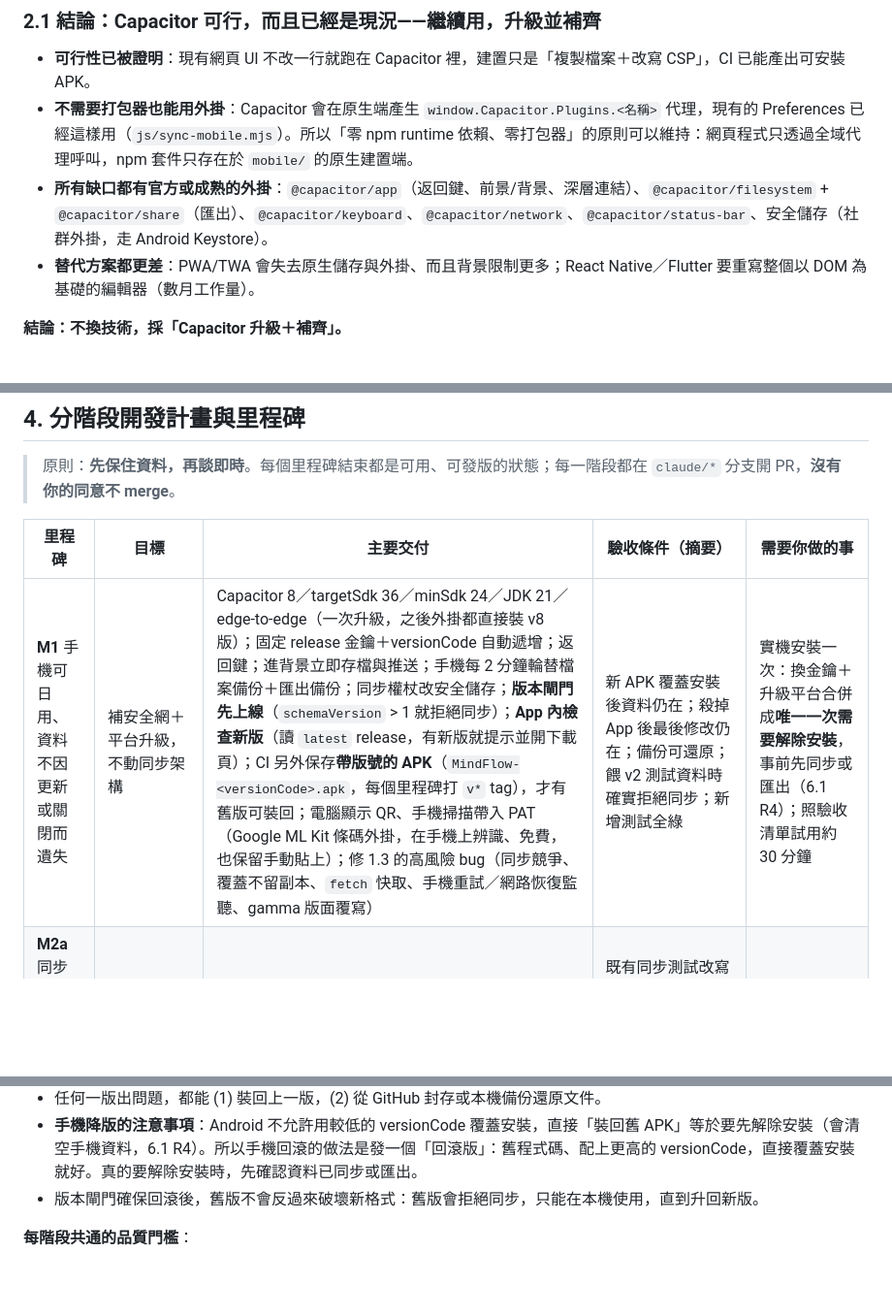
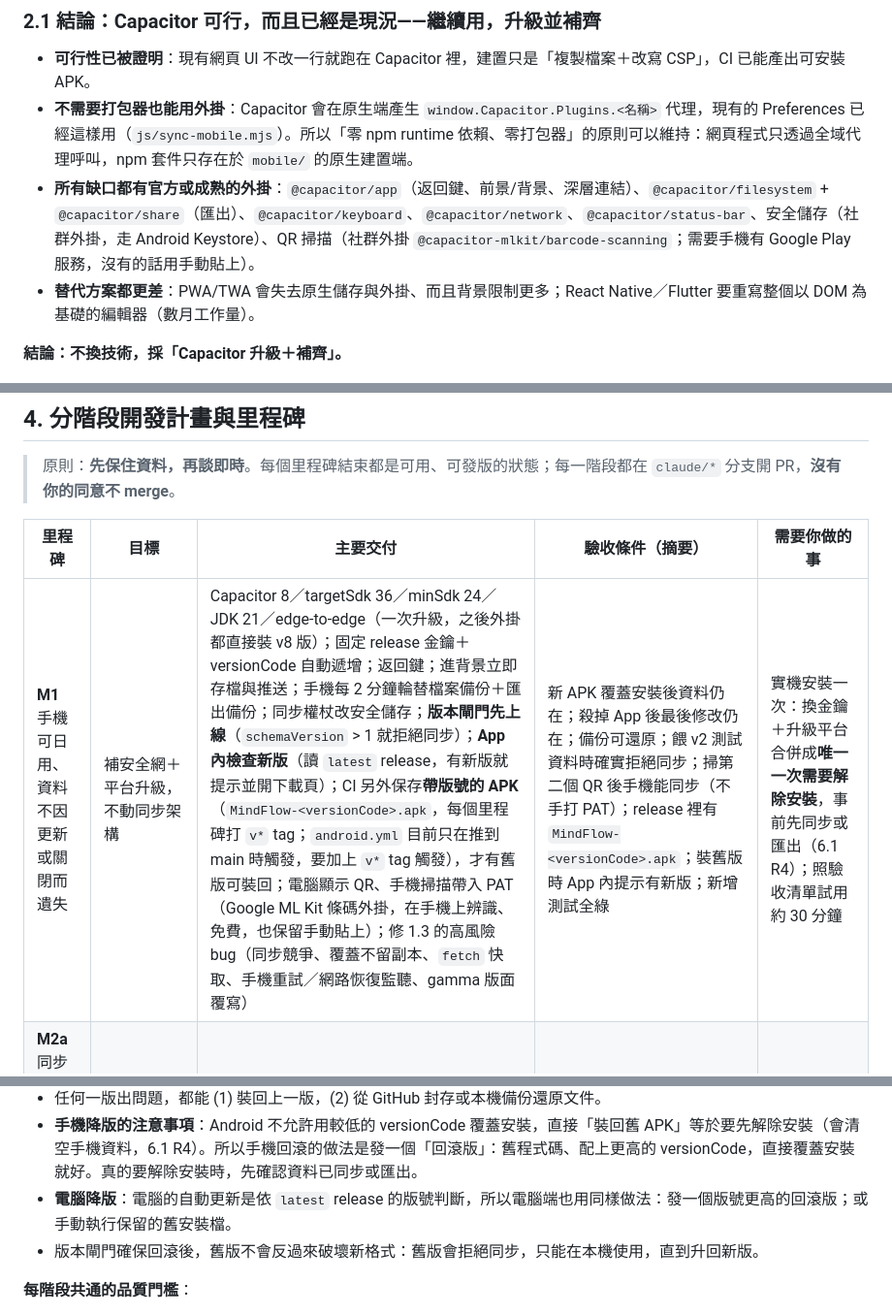
Before and after one commit to jason4233/mindflow, a Markdown page: docs/android-sync-plan.md, 3 parts joined by grey strips. Shown at 97% size. GitHub-like rendering; blank space fills up the shorter version.

Commit message:
docs(android-sync-plan): final review nits (M1 acceptance, tag trigger, barcode plugin, desktop rollback)
Co-Authored-By: Claude Opus 5.5 <noreply@anthropic.com>
Claude-Session: https://claude.ai/code/session_01GhtnUMS2mb1w5e8CdoB23B

```diff
--- a/docs/android-sync-plan.md
+++ b/docs/android-sync-plan.md
@@ -147,7 +147,7 @@ Node { id:'node_<16碼>', text, richText(HTML|null), children[](順序有意義)
 
 - **可行性已被證明**：現有網頁 UI 不改一行就跑在 Capacitor 裡，建置只是「複製檔案＋改寫 CSP」，CI 已能產出可安裝 APK。
 - **不需要打包器也能用外掛**：Capacitor 會在原生端產生 `window.Capacitor.Plugins.<名稱>` 代理，現有的 Preferences 已經這樣用（`js/sync-mobile.mjs`）。所以「零 npm runtime 依賴、零打包器」的原則可以維持：網頁程式只透過全域代理呼叫，npm 套件只存在於 `mobile/` 的原生建置端。
-- **所有缺口都有官方或成熟的外掛**：`@capacitor/app`（返回鍵、前景/背景、深層連結）、`@capacitor/filesystem` + `@capacitor/share`（匯出）、`@capacitor/keyboard`、`@capacitor/network`、`@capacitor/status-bar`、安全儲存（社群外掛，走 Android Keystore）。
+- **所有缺口都有官方或成熟的外掛**：`@capacitor/app`（返回鍵、前景/背景、深層連結）、`@capacitor/filesystem` + `@capacitor/share`（匯出）、`@capacitor/keyboard`、`@capacitor/network`、`@capacitor/status-bar`、安全儲存（社群外掛，走 Android Keystore）、QR 掃描（社群外掛 `@capacitor-mlkit/barcode-scanning`；需要手機有 Google Play 服務，沒有的話用手動貼上）。
 - **替代方案都更差**：PWA/TWA 會失去原生儲存與外掛、而且背景限制更多；React Native／Flutter 要重寫整個以 DOM 為基礎的編輯器（數月工作量）。
 
 **結論：不換技術，採「Capacitor 升級＋補齊」。**
@@ -454,7 +454,7 @@ flowchart LR
 
 | 里程碑 | 目標 | 主要交付 | 驗收條件（摘要） | 需要你做的事 |
 |---|---|---|---|---|
-| **M1** 手機可日用、資料不因更新或關閉而遺失 | 補安全網＋平台升級，不動同步架構 | Capacitor 8／targetSdk 36／minSdk 24／JDK 21／edge-to-edge（一次升級，之後外掛都直接裝 v8 版）；固定 release 金鑰＋versionCode 自動遞增；返回鍵；進背景立即存檔與推送；手機每 2 分鐘輪替檔案備份＋匯出備份；同步權杖改安全儲存；**版本閘門先上線**（`schemaVersion` > 1 就拒絕同步）；**App 內檢查新版**（讀 `latest` release，有新版就提示並開下載頁）；CI 另外保存**帶版號的 APK**（`MindFlow-<versionCode>.apk`，每個里程碑打 `v*` tag），才有舊版可裝回；電腦顯示 QR、手機掃描帶入 PAT（Google ML Kit 條碼外掛，在手機上辨識、免費，也保留手動貼上）；修 1.3 的高風險 bug（同步競爭、覆蓋不留副本、`fetch` 快取、手機重試／網路恢復監聽、gamma 版面覆寫） | 新 APK 覆蓋安裝後資料仍在；殺掉 App 後最後修改仍在；備份可還原；餵 v2 測試資料時確實拒絕同步；新增測試全綠 | 實機安裝一次：換金鑰＋升級平台合併成**唯一一次需要解除安裝**，事前先同步或匯出（6.1 R4）；照驗收清單試用約 30 分鐘 |
+| **M1** 手機可日用、資料不因更新或關閉而遺失 | 補安全網＋平台升級，不動同步架構 | Capacitor 8／targetSdk 36／minSdk 24／JDK 21／edge-to-edge（一次升級，之後外掛都直接裝 v8 版）；固定 release 金鑰＋versionCode 自動遞增；返回鍵；進背景立即存檔與推送；手機每 2 分鐘輪替檔案備份＋匯出備份；同步權杖改安全儲存；**版本閘門先上線**（`schemaVersion` > 1 就拒絕同步）；**App 內檢查新版**（讀 `latest` release，有新版就提示並開下載頁）；CI 另外保存**帶版號的 APK**（`MindFlow-<versionCode>.apk`，每個里程碑打 `v*` tag；`android.yml` 目前只在推到 main 時觸發，要加上 `v*` tag 觸發），才有舊版可裝回；電腦顯示 QR、手機掃描帶入 PAT（Google ML Kit 條碼外掛，在手機上辨識、免費，也保留手動貼上）；修 1.3 的高風險 bug（同步競爭、覆蓋不留副本、`fetch` 快取、手機重試／網路恢復監聽、gamma 版面覆寫） | 新 APK 覆蓋安裝後資料仍在；殺掉 App 後最後修改仍在；備份可還原；餵 v2 測試資料時確實拒絕同步；掃第二個 QR 後手機能同步（不手打 PAT）；release 裡有 `MindFlow-<versionCode>.apk`；裝舊版時 App 內提示有新版；新增測試全綠 | 實機安裝一次：換金鑰＋升級平台合併成**唯一一次需要解除安裝**，事前先同步或匯出（6.1 R4）；照驗收清單試用約 30 分鐘 |
 | **M2a** 同步引擎 v2：統一實作與資料格式 | 打地基，仍走 GitHub 傳輸 | `js/sync/` 統一引擎＋傳輸介面＋GitHub 傳輸；桌面引擎移到 renderer；`schemaVersion 2`＋HLC；同步層圖片抽出＋資產快取（含大小上限）；base 存 IndexedDB；GitHub 推拉節奏改成 3.8 的加速版 | 既有同步測試改寫後全綠；桌面與手機用同一份引擎互通；圖片往返後內容完全相同；**發版前確認兩台都已是 M1 以後的版本** | 無 |
 | **M2b** 節點級合併＋就地套用 | 衝突處理升級 | 節點級三方合併（含欄位群組、摺疊狀態規則）＋衝突紀錄 UI＋退回副本；編輯器就地套用（含懸浮圖、關聯線、概要、版面狀態）；模糊測試 | 雙裝置 E2E：不同節點同時改 → 自動合併、零副本；同欄位衝突 → 輸方進衝突紀錄；刪除對上修改 → 不丟資料；開著的文件不重載就更新；模糊測試數萬組不變式全過 | 可選：試用合併效果 |
 | **M3** 即時傳輸＋帳號登入＋離線佇列 | 接上 Firebase，達成秒級同步 | `FirebaseTransport`（Auth REST、SSE 訂閱 `meta`、ETag 條件寫入、資產）；**首次搬家**：把電腦上全部文件與圖片匯入 Firebase（可重跑、會比對）；安全規則檔＋規則測試（模擬器需要 Java，開發環境已有）；設定頁登入、QR 配對（含選用的手機備援 PAT）；待上傳佇列與重連；三處 CSP 更新；GitHub 降為定期封存與備援 | 兩台前景時 95% 的情況下 ≤ 3 秒且不重載；首次搬家後兩邊文件數與內容雜湊一致；飛航模式各自編輯後恢復 → 自動合併；權杖過期自動換發；Firebase 停用時電腦自動退回 GitHub；全部先在**本機模擬器**驗證 | 最後建立免費 Firebase 專案（15–30 分鐘，有圖文步驟，不需信用卡）並在兩台登入 |
@@ -471,6 +471,7 @@ flowchart LR
 - GitHub 保有全部歷史，M3 之後仍會定期封存。
 - 任何一版出問題，都能 (1) 裝回上一版，(2) 從 GitHub 封存或本機備份還原文件。
 - **手機降版的注意事項**：Android 不允許用較低的 versionCode 覆蓋安裝，直接「裝回舊 APK」等於要先解除安裝（會清空手機資料，6.1 R4）。所以手機回滾的做法是發一個「回滾版」：舊程式碼、配上更高的 versionCode，直接覆蓋安裝就好。真的要解除安裝時，先確認資料已同步或匯出。
+- **電腦降版**：電腦的自動更新是依 `latest` release 的版號判斷，所以電腦端也用同樣做法：發一個版號更高的回滾版；或手動執行保留的舊安裝檔。
 - 版本閘門確保回滾後，舊版不會反過來破壞新格式：舊版會拒絕同步，只能在本機使用，直到升回新版。
 
 **每階段共通的品質門檻**：
```
